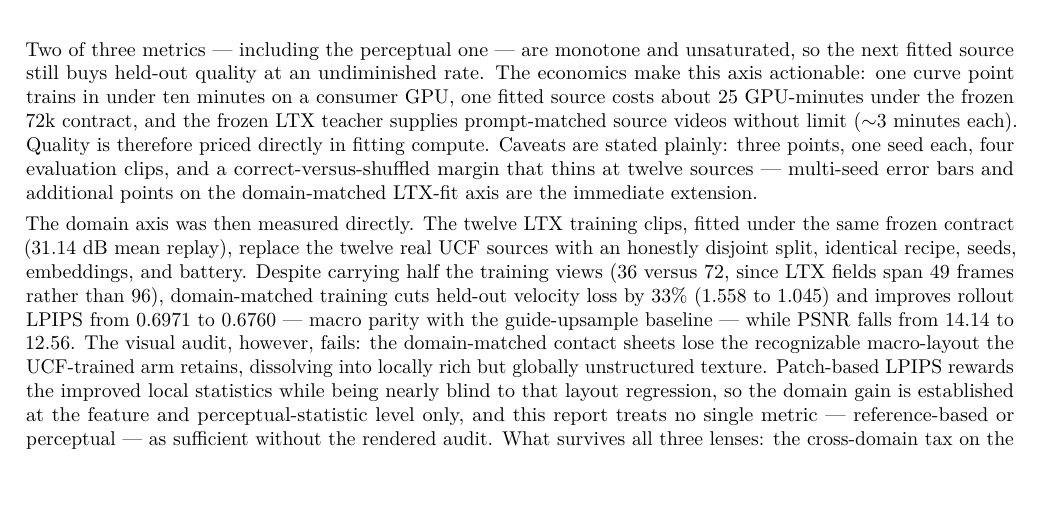
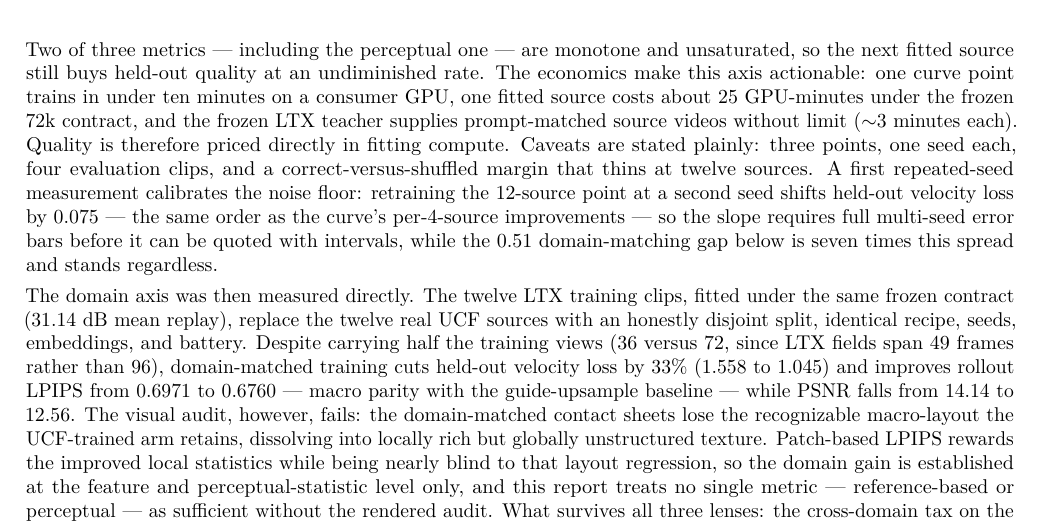
Before and after one commit to MLTQ/jewels, a LaTeX paper (paper/main.tex): part of page 19 of 31, cut so that both start at the same text, the shorter picture padded with empty space. Compiled offline with pdfLaTeX.

Commit message:
Record seed-noise calibration for the scaling curve
Co-Authored-By: Claude Fable 5 <noreply@anthropic.com>

```diff
--- a/paper/main.tex
+++ b/paper/main.tex
@@ -1136,9 +1136,12 @@ axis actionable: one curve point trains in under ten minutes on a consumer GPU,
 source costs about 25 GPU-minutes under the frozen 72k contract, and the frozen LTX teacher
 supplies prompt-matched source videos without limit ($\sim$3 minutes each). Quality is therefore
 priced directly in fitting compute. Caveats are stated plainly: three points, one seed each,
-four evaluation clips, and a correct-versus-shuffled margin that thins at twelve sources ---
-multi-seed error bars and additional points on the domain-matched LTX-fit axis are the immediate
-extension.
+four evaluation clips, and a correct-versus-shuffled margin that thins at twelve sources. A
+first repeated-seed measurement calibrates the noise floor: retraining the 12-source point at a
+second seed shifts held-out velocity loss by 0.075 --- the same order as the curve's
+per-4-source improvements --- so the slope requires full multi-seed error bars before it can be
+quoted with intervals, while the 0.51 domain-matching gap below is seven times this spread and
+stands regardless.
 
 The domain axis was then measured directly. The twelve LTX training clips, fitted under the
 same frozen contract (31.14 dB mean replay), replace the twelve real UCF sources with an
```
Also changed, not shown: sol/results/ltx_scaffold_v1/data_scaling_v1/README.md, 1 other file.
